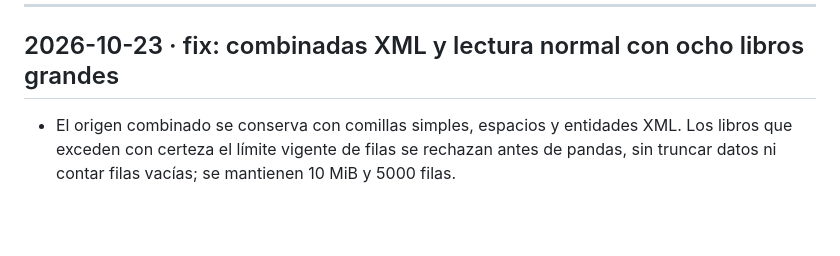
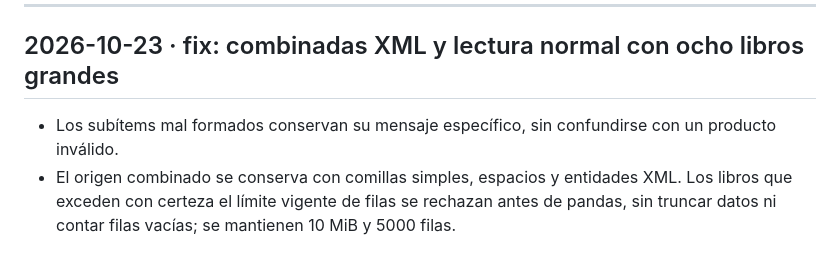
Before and after one commit to Memu007/CDI-vuce-, a Markdown page: CHANGELOG.md, the part around the change. Rendered like a GitHub page; blank space fills up the shorter version.

```diff
--- a/CHANGELOG.md
+++ b/CHANGELOG.md
@@ -8,6 +8,7 @@ Formato corto: fecha, 1–3 líneas, prefijo.
 
 ## 2026-10-23 · fix: combinadas XML y lectura normal con ocho libros grandes
 
+- Los subítems mal formados conservan su mensaje específico, sin confundirse con un producto inválido.
 - El origen combinado se conserva con comillas simples, espacios y entidades XML. Los libros que exceden con certeza el límite vigente de filas se rechazan antes de pandas, sin truncar datos ni contar filas vacías; se mantienen 10 MiB y 5000 filas.
 
 ## 2026-10-22 · fix: el límite de columnas de Excel admite variantes XML válidas
```
Also changed, not shown: docs/pm/PARA-PM.md (+12 -1 lines).
